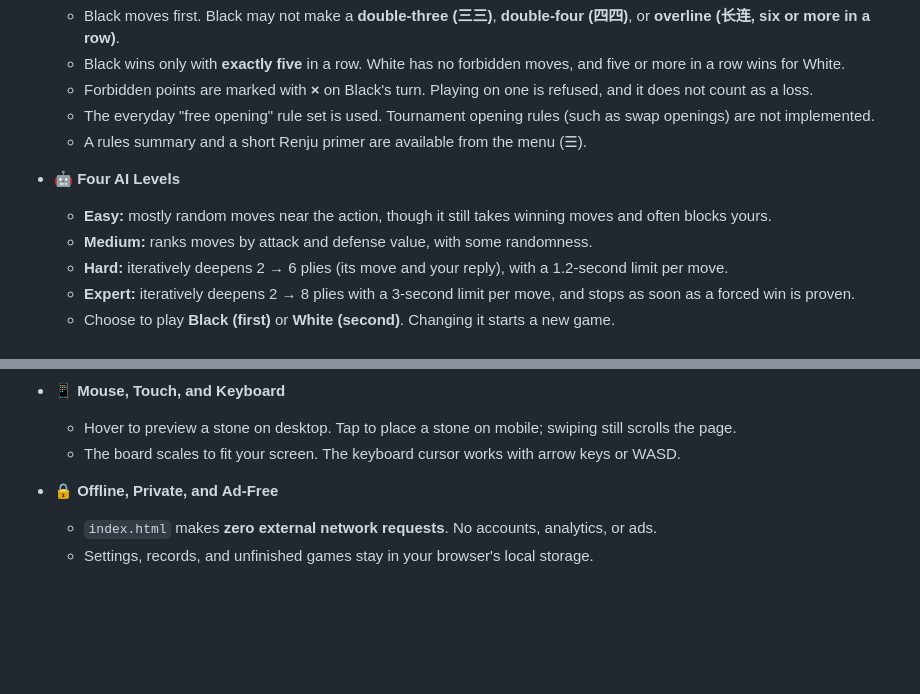
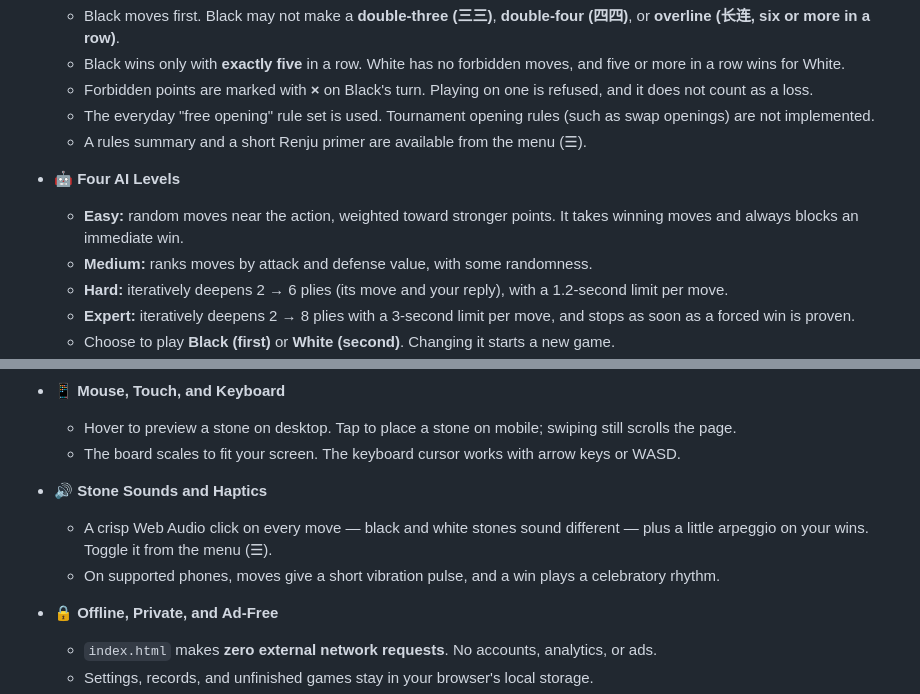
Before and after one commit to lingyicute/YiRenju, a Markdown page: README.md, 2 parts joined by grey strips. Rendered like a GitHub page; blank space fills up the shorter version.

Commit message:
README: AI levels and sound features

```diff
--- a/README.md
+++ b/README.md
@@ -43,7 +43,7 @@ It is a **single, self-contained HTML file** with the markup, styles, and game l
   - A rules summary and a short Renju primer are available from the menu (☰).
 
 - **🤖 Four AI Levels**
-  - **Easy:** mostly random moves near the action, though it still takes winning moves and often blocks yours.
+  - **Easy:** random moves near the action, weighted toward stronger points. It takes winning moves and always blocks an immediate win.
   - **Medium:** ranks moves by attack and defense value, with some randomness.
   - **Hard:** iteratively deepens 2 → 6 plies (its move and your reply), with a 1.2-second limit per move.
   - **Expert:** iteratively deepens 2 → 8 plies with a 3-second limit per move, and stops as soon as a forced win is proven.
@@ -72,6 +72,10 @@ It is a **single, self-contained HTML file** with the markup, styles, and game l
 - **📱 Mouse, Touch, and Keyboard**
   - Hover to preview a stone on desktop. Tap to place a stone on mobile; swiping still scrolls the page.
   - The board scales to fit your screen. The keyboard cursor works with arrow keys or WASD.
+
+- **🔊 Stone Sounds and Haptics**
+  - A crisp Web Audio click on every move — black and white stones sound different — plus a little arpeggio on your wins. Toggle it from the menu (☰).
+  - On supported phones, moves give a short vibration pulse, and a win plays a celebratory rhythm.
 
 - **🔒 Offline, Private, and Ad-Free**
   - `index.html` makes **zero external network requests**. No accounts, analytics, or ads.
```
